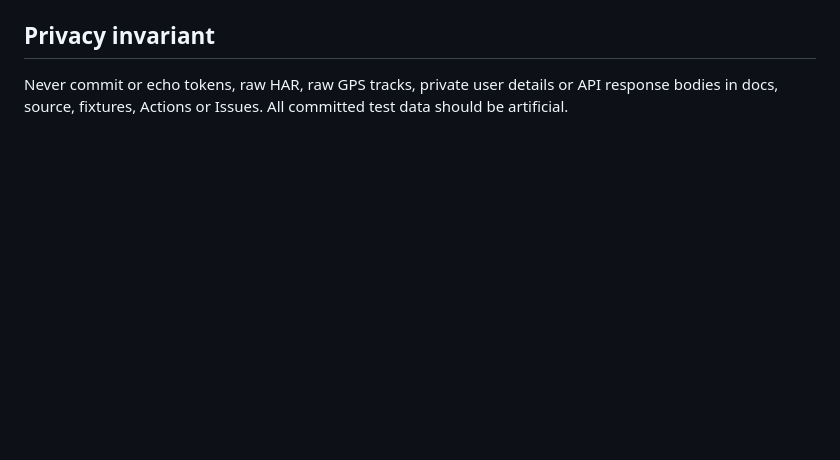
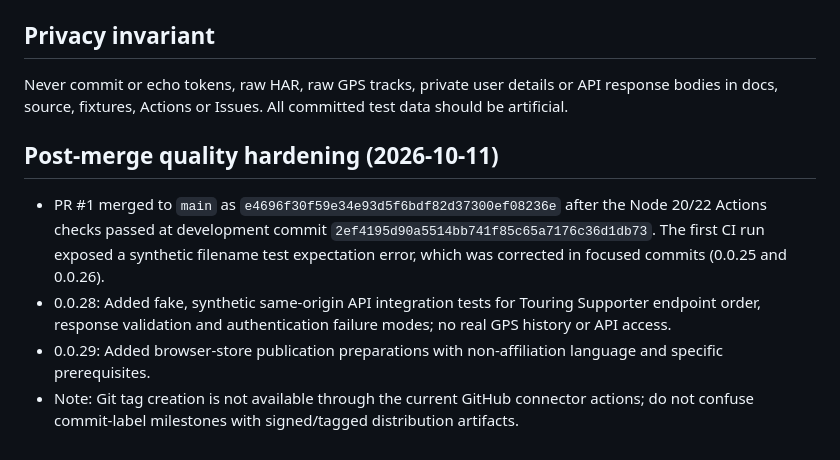
Before and after one commit to zawa356/NAVITIME_GPX_Exporter, a Markdown page: docs/DEVELOPMENT_LOG.md, the part around the change. Drawn GitHub-style; blank space fills up the shorter version.

Commit message:
docs: record CI outcomes and post-merge test work (0.0.30)

```diff
--- a/docs/DEVELOPMENT_LOG.md
+++ b/docs/DEVELOPMENT_LOG.md
@@ -60,3 +60,9 @@ The milestone sequence is a **commit naming convention**, not a claim that all G
 
 ## Privacy invariant
 Never commit or echo tokens, raw HAR, raw GPS tracks, private user details or API response bodies in docs, source, fixtures, Actions or Issues. All committed test data should be artificial.
+
+## Post-merge quality hardening (2026-10-11)
+- PR #1 merged to `main` as `e4696f30f59e34e93d5f6bdf82d37300ef08236e` after the Node 20/22 Actions checks passed at development commit `2ef4195d90a5514bb741f85c65a7176c36d1db73`. The first CI run exposed a synthetic filename test expectation error, which was corrected in focused commits (0.0.25 and 0.0.26).
+- 0.0.28: Added fake, synthetic same-origin API integration tests for Touring Supporter endpoint order, response validation and authentication failure modes; no real GPS history or API access.
+- 0.0.29: Added browser-store publication preparations with non-affiliation language and specific prerequisites.
+- Note: Git tag creation is not available through the current GitHub connector actions; do not confuse commit-label milestones with signed/tagged distribution artifacts.
```
